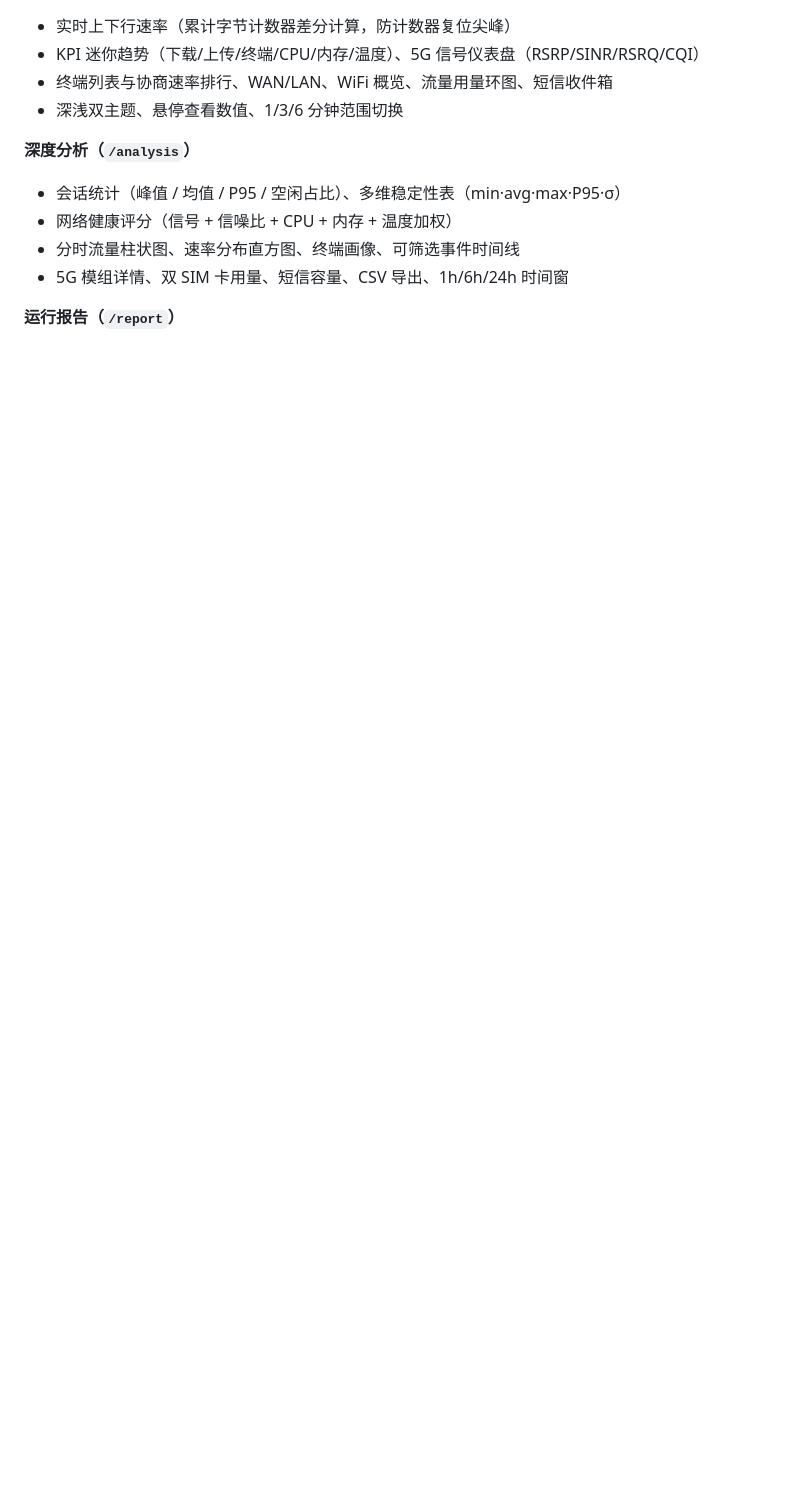
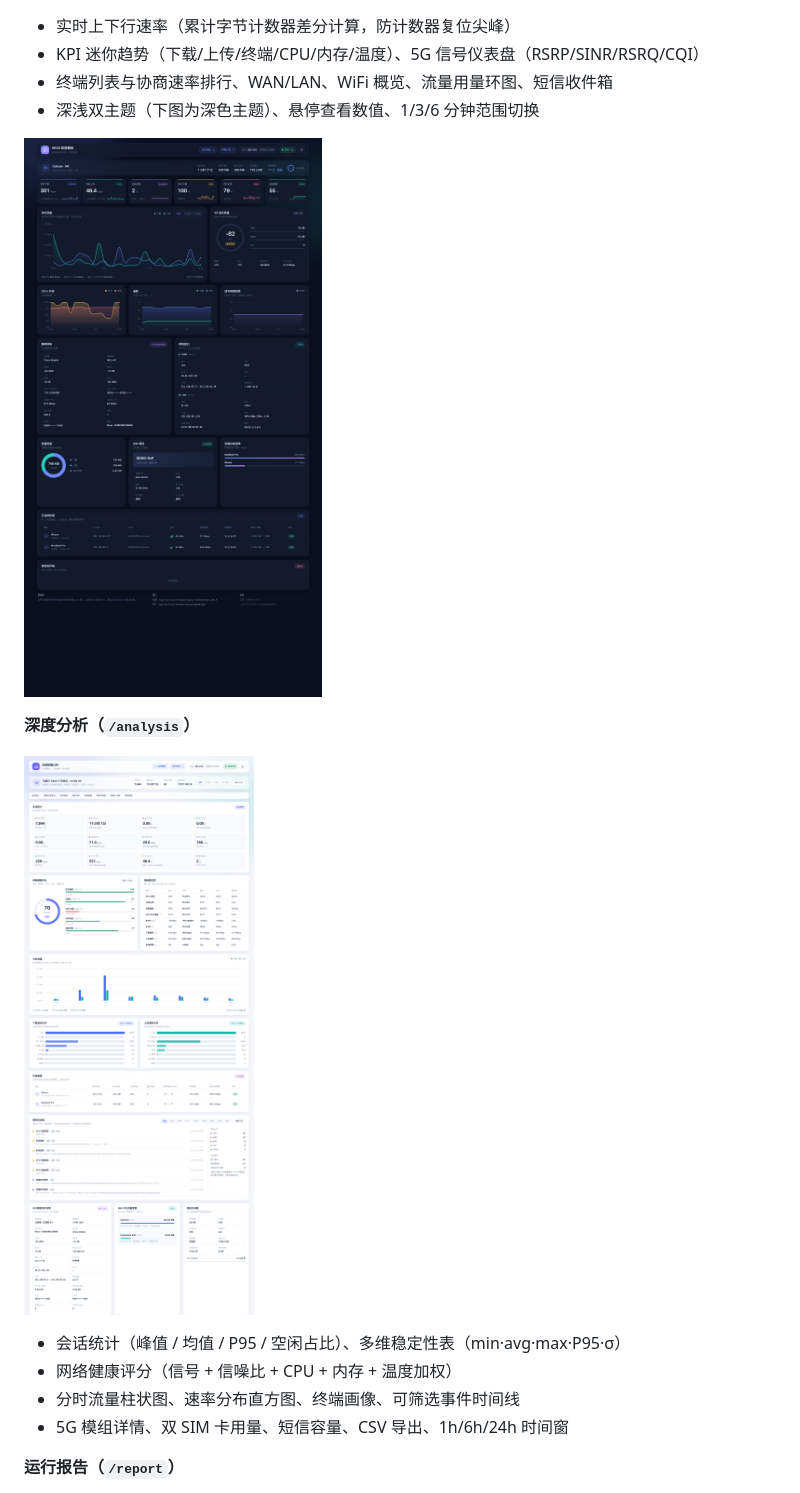
Before and after one commit to PLAhui/router-dashboard, a Markdown page: README.md, the part around one of its changes. Drawn GitHub-style; pictures changed too: docs/screenshot-analysis.png (added), docs/screenshot-dashboard-dark.png (added); blank space fills up the shorter version.

```diff
--- a/README.md
+++ b/README.md
@@ -12,9 +15,14 @@
 - 实时上下行速率（累计字节计数器差分计算，防计数器复位尖峰）
 - KPI 迷你趋势（下载/上传/终端/CPU/内存/温度）、5G 信号仪表盘（RSRP/SINR/RSRQ/CQI）
 - 终端列表与协商速率排行、WAN/LAN、WiFi 概览、流量用量环图、短信收件箱
-- 深浅双主题、悬停查看数值、1/3/6 分钟范围切换
+- 深浅双主题（下图为深色主题）、悬停查看数值、1/3/6 分钟范围切换
+
+![实时看板 · 深色主题](docs/screenshot-dashboard-dark.png)
 
 **深度分析（`/analysis`）**
+
+![深度分析](docs/screenshot-analysis.png)
+
 - 会话统计（峰值 / 均值 / P95 / 空闲占比）、多维稳定性表（min·avg·max·P95·σ）
 - 网络健康评分（信号 + 信噪比 + CPU + 内存 + 温度加权）
 - 分时流量柱状图、速率分布直方图、终端画像、可筛选事件时间线
```
Also changed, not shown: other parts of README.md (+8 -0 lines), docs/DEVELOPMENT.md (+1 -0 lines), docs/screenshot-dashboard.png, docs/screenshot-report.png, 4 other files.
